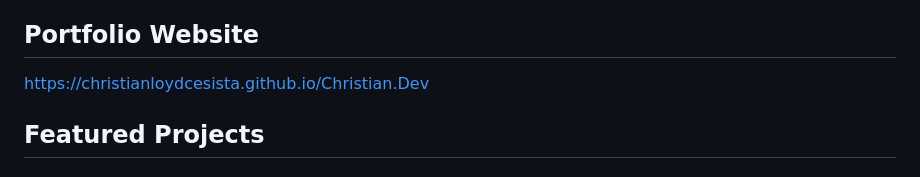
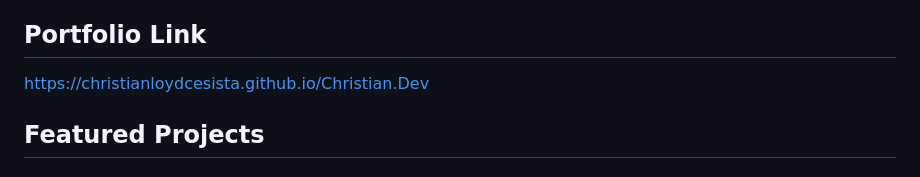
Before and after one commit to ChristianLoydCesista/Christian.Dev, a Markdown page: README.md, the part around the change. Drawn GitHub-style.

Commit message:
Update section title from 'Portfolio Website' to 'Portfolio Link'

```diff
--- a/README.md
+++ b/README.md
@@ -16,7 +16,7 @@ It highlights:
 - Interactive 3D web prototyping with Three.js
 - System analysis, testing, documentation, and collaborative development
 
-## Portfolio Website
+## Portfolio Link
 https://christianloydcesista.github.io/Christian.Dev
 
 ## Featured Projects
```
